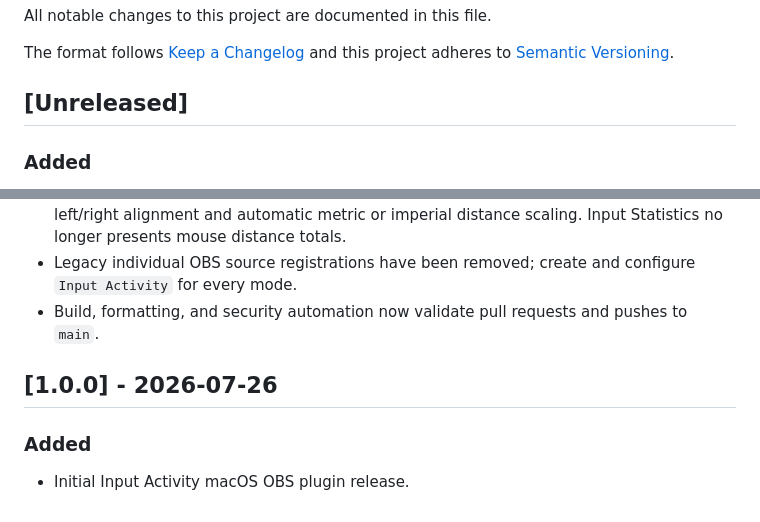
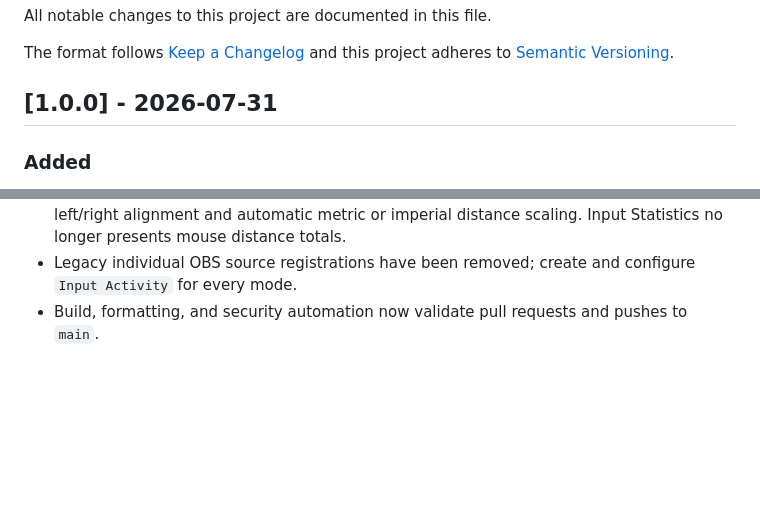
Before and after one commit to brendanwilliam/input-activity-obs, a Markdown page: CHANGELOG.md, 2 parts joined by grey strips. GitHub-like rendering; blank space fills up the shorter version.

Commit message:
docs: prepare 1.0.0 release notes
Finalize the 1.0.0 changelog section for the first published release.

```diff
--- a/CHANGELOG.md
+++ b/CHANGELOG.md
@@ -4,7 +4,7 @@ All notable changes to this project are documented in this file.
 
 The format follows [Keep a Changelog](https://keepachangelog.com/en/1.1.0/) and this project adheres to [Semantic Versioning](https://semver.org/spec/v2.0.0.html).
 
-## [Unreleased]
+## [1.0.0] - 2026-07-31
 
 ### Added
 
@@ -34,9 +34,3 @@ The format follows [Keep a Changelog](https://keepachangelog.com/en/1.1.0/) and
 - Mouse Activity now places distance above the chart and coordinates below it, with shared left/right alignment and automatic metric or imperial distance scaling. Input Statistics no longer presents mouse distance totals.
 - Legacy individual OBS source registrations have been removed; create and configure `Input Activity` for every mode.
 - Build, formatting, and security automation now validate pull requests and pushes to `main`.
-
-## [1.0.0] - 2026-07-26
-
-### Added
-
-- Initial Input Activity macOS OBS plugin release.
```
